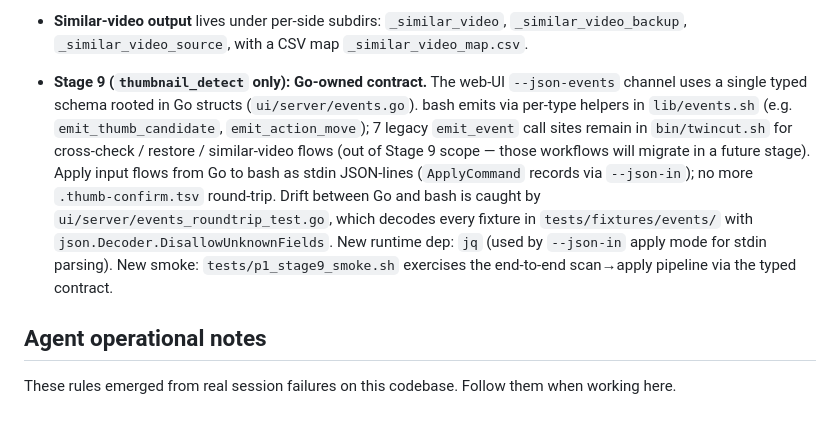
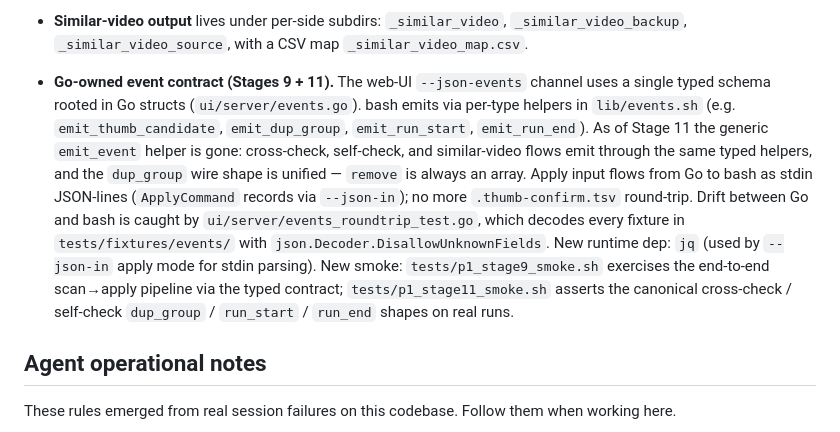
Before and after one commit to MicHuang/twincut, a Markdown page: CLAUDE.md, the part around the change. Drawn GitHub-style.

Commit message:
Stage 11 Task 7: update CLAUDE.md — emit_event removed, contract sealed
Rewrote the Stage 9 architecture note: the generic emit_event helper is gone,
cross/self/similar now use the typed helpers, dup_group remove is always an
array, and p1_stage11_smoke.sh is documented alongside p1_stage9_smoke.sh.

Co-Authored-By: Claude Opus 4.8 <noreply@anthropic.com>

```diff
--- a/CLAUDE.md
+++ b/CLAUDE.md
@@ -67,13 +67,14 @@ Things that are non-obvious from skimming a single function:
 
 - **Similar-video output** lives under per-side subdirs: `_similar_video`, `_similar_video_backup`, `_similar_video_source`, with a CSV map `_similar_video_map.csv`.
 
-- **Stage 9 (`thumbnail_detect` only): Go-owned contract.** The web-UI
+- **Go-owned event contract (Stages 9 + 11).** The web-UI
   `--json-events` channel uses a single typed schema rooted in Go structs
   (`ui/server/events.go`). bash emits via per-type helpers in
-  `lib/events.sh` (e.g. `emit_thumb_candidate`, `emit_action_move`);
-  7 legacy `emit_event` call sites remain in `bin/twincut.sh` for
-  cross-check / restore / similar-video flows (out of Stage 9 scope —
-  those workflows will migrate in a future stage). Apply input flows
+  `lib/events.sh` (e.g. `emit_thumb_candidate`, `emit_dup_group`,
+  `emit_run_start`, `emit_run_end`). As of Stage 11 the generic
+  `emit_event` helper is gone: cross-check, self-check, and similar-video
+  flows emit through the same typed helpers, and the `dup_group` wire
+  shape is unified — `remove` is always an array. Apply input flows
   from Go to bash as stdin JSON-lines (`ApplyCommand` records via
   `--json-in`); no more `.thumb-confirm.tsv` round-trip. Drift between
   Go and bash is caught by `ui/server/events_roundtrip_test.go`, which
@@ -81,7 +82,9 @@ Things that are non-obvious from skimming a single function:
   `json.Decoder.DisallowUnknownFields`. New runtime dep: `jq` (used by
   `--json-in` apply mode for stdin parsing). New smoke:
   `tests/p1_stage9_smoke.sh` exercises the end-to-end scan→apply
-  pipeline via the typed contract.
+  pipeline via the typed contract; `tests/p1_stage11_smoke.sh` asserts the
+  canonical cross-check / self-check `dup_group` / `run_start` / `run_end`
+  shapes on real runs.
 
 ## Agent operational notes
 
```
